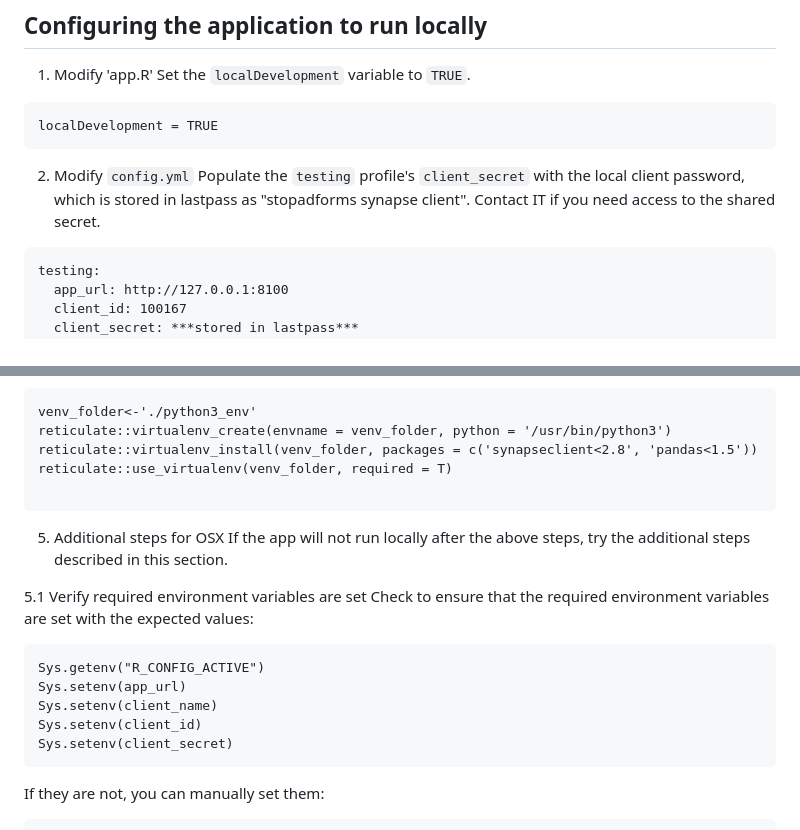
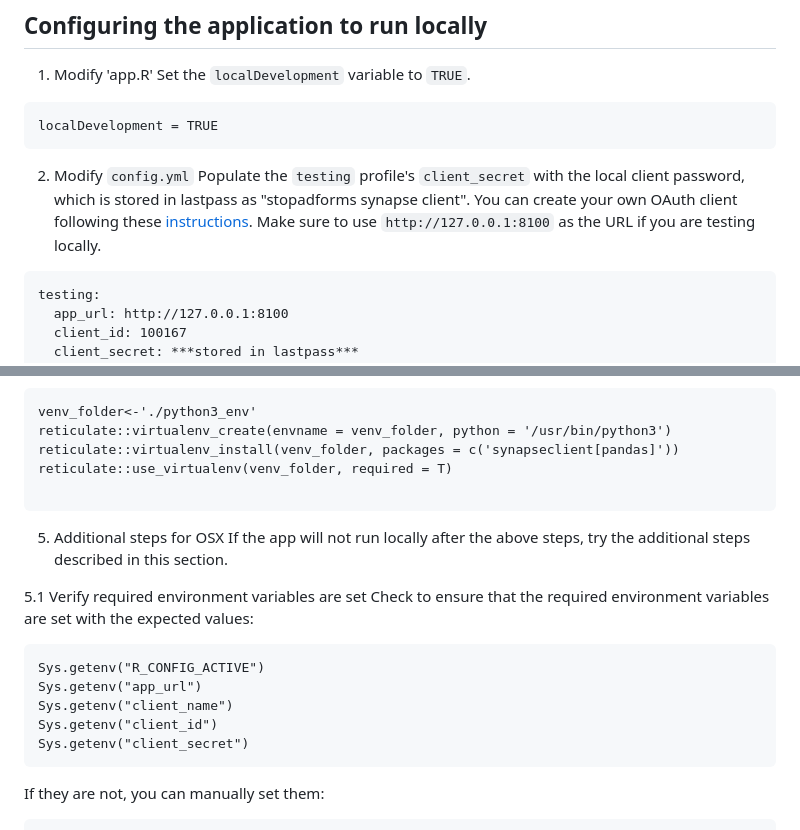
Before and after one commit to Sage-Bionetworks/stopadforms, a Markdown page: README.md, 2 parts joined by grey strips. GitHub-like rendering.

````diff
--- a/README.md
+++ b/README.md
@@ -89,8 +89,9 @@ localDevelopment = TRUE
 
 2. Modify `config.yml`
 Populate the `testing` profile's `client_secret` with the local client password,
-which is stored in lastpass as "stopadforms synapse client". Contact IT if you
-need access to the shared secret.
+which is stored in lastpass as "stopadforms synapse client". You can create your
+own OAuth client following these [instructions](https://help.synapse.org/docs/Using-Synapse-as-an-OAuth-Server.2048327904.html).
+Make sure to use `http://127.0.0.1:8100` as the URL if you are testing locally.
 ```
 testing:
   app_url: http://127.0.0.1:8100
@@ -113,7 +114,7 @@ required python3 virtual environment and install the required Python packages.
 ```
 venv_folder<-'./python3_env'
 reticulate::virtualenv_create(envname = venv_folder, python = '/usr/bin/python3')
-reticulate::virtualenv_install(venv_folder, packages = c('synapseclient<2.8', 'pandas<1.5'))
+reticulate::virtualenv_install(venv_folder, packages = c('synapseclient[pandas]'))
 reticulate::use_virtualenv(venv_folder, required = T)
 
 ```
@@ -127,10 +128,10 @@ Check to ensure that the required environment variables are set with the
 expected values:
 ```
 Sys.getenv("R_CONFIG_ACTIVE")
-Sys.setenv(app_url)
-Sys.setenv(client_name)
-Sys.setenv(client_id)
-Sys.setenv(client_secret)
+Sys.getenv("app_url")
+Sys.getenv("client_name")
+Sys.getenv("client_id")
+Sys.getenv("client_secret")
 ```
 
 If they are not, you can manually set them:
````
